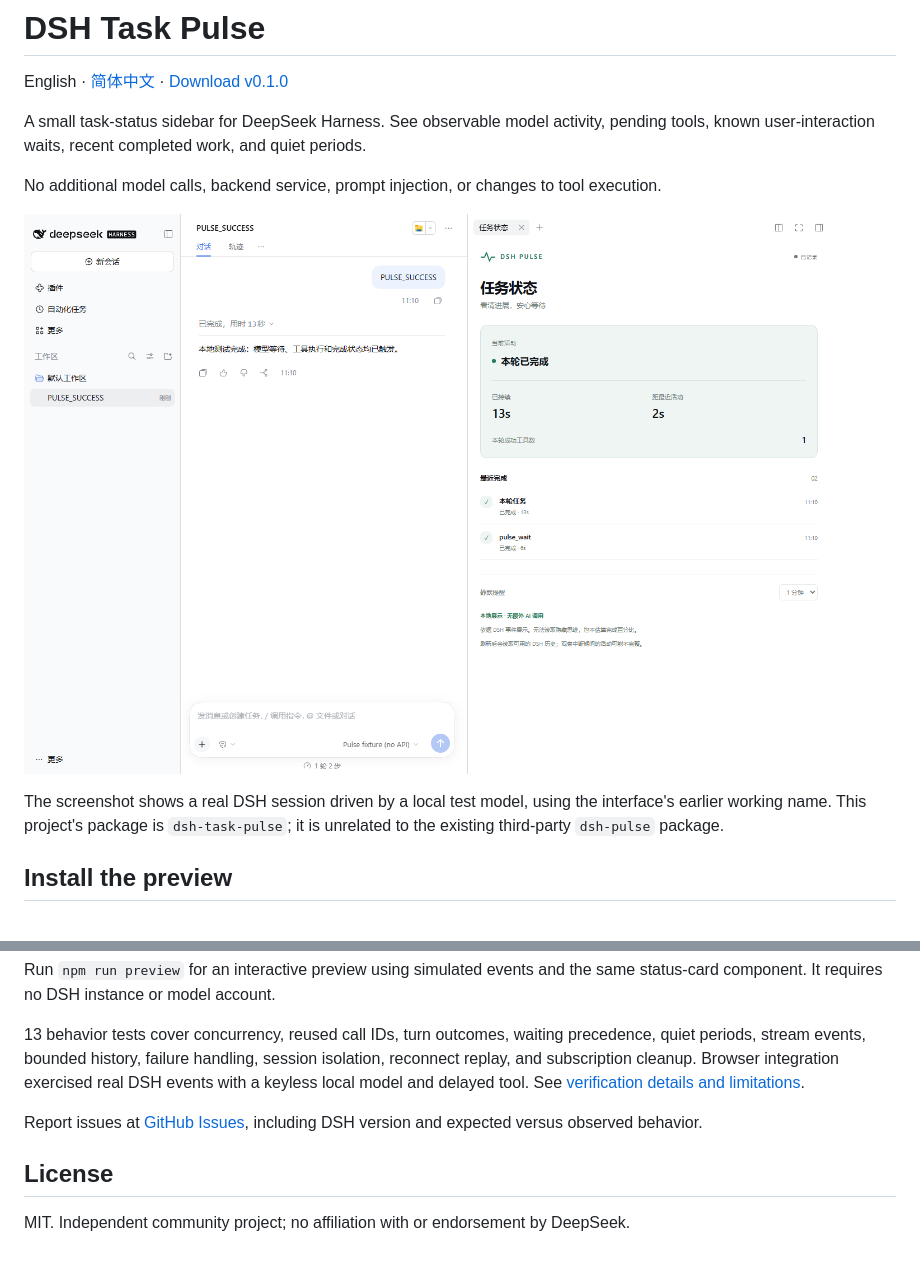
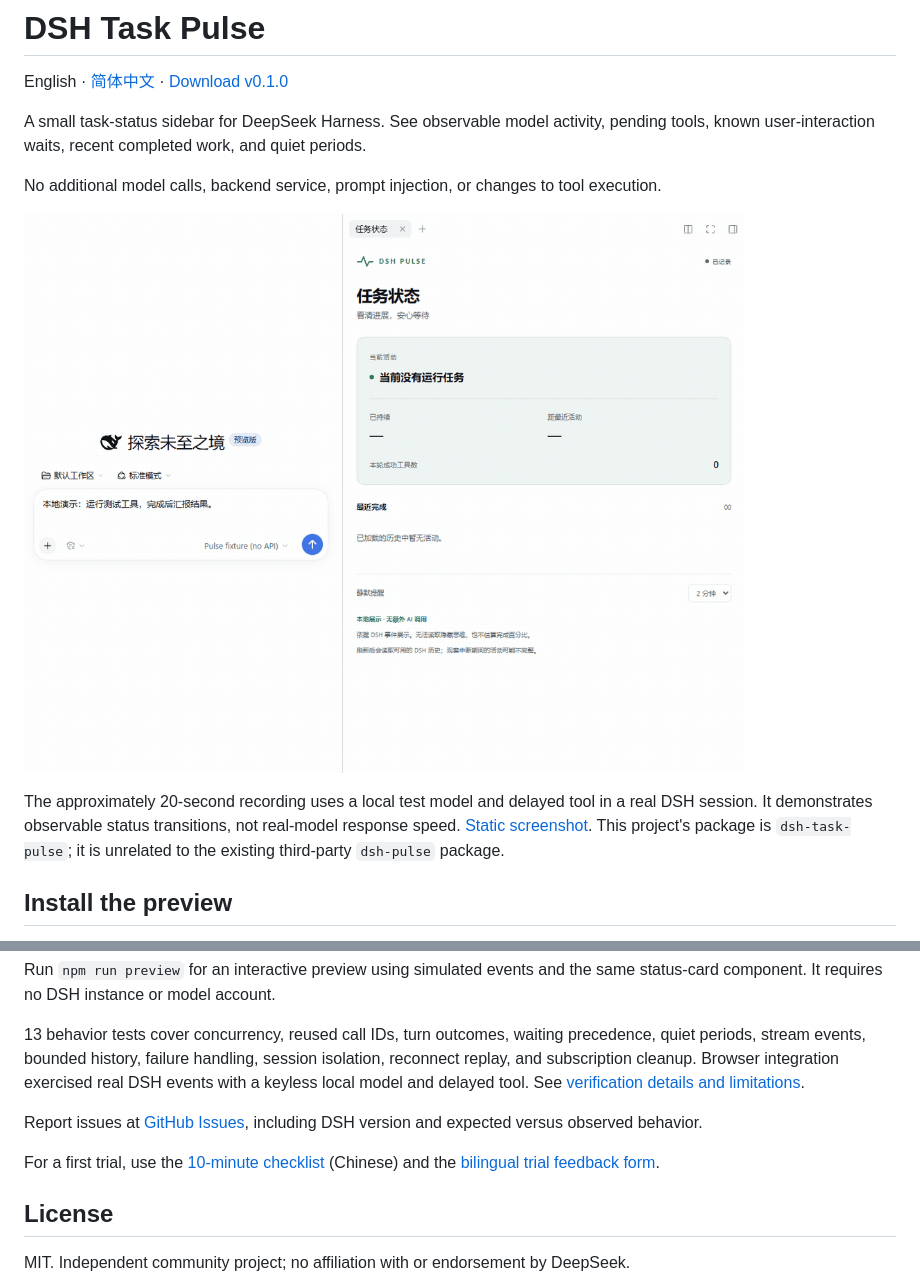
Before and after one commit to Yeti11H/dsh-task-pulse, a Markdown page: README.en.md, 2 parts joined by grey strips. GitHub-like rendering; pictures changed too: docs/demo.gif (added); blank space fills up the shorter version.

```diff
--- a/README.en.md
+++ b/README.en.md
@@ -6,9 +6,9 @@ A small task-status sidebar for DeepSeek Harness. See observable model activity,
 
 No additional model calls, backend service, prompt injection, or changes to tool execution.
 
-![Completed turn in a real DSH session](https://raw.githubusercontent.com/Yeti11H/dsh-task-pulse/main/docs/dsh-complete.png)
+![20-second DSH session: model wait, tool call, output and completion](https://raw.githubusercontent.com/Yeti11H/dsh-task-pulse/main/docs/demo.gif)
 
-The screenshot shows a real DSH session driven by a local test model, using the interface's earlier working name. This project's package is `dsh-task-pulse`; it is unrelated to the existing third-party `dsh-pulse` package.
+The approximately 20-second recording uses a local test model and delayed tool in a real DSH session. It demonstrates observable status transitions, not real-model response speed. [Static screenshot](docs/dsh-complete.png). This project's package is `dsh-task-pulse`; it is unrelated to the existing third-party `dsh-pulse` package.
 
 ## Install the preview
 
@@ -63,6 +63,8 @@ Run `npm run preview` for an interactive preview using simulated events and the
 
 Report issues at [GitHub Issues](https://github.com/Yeti11H/dsh-task-pulse/issues), including DSH version and expected versus observed behavior.
 
+For a first trial, use the [10-minute checklist](docs/try-it.md) (Chinese) and the [bilingual trial feedback form](https://github.com/Yeti11H/dsh-task-pulse/issues/new?template=trial-feedback.yml).
+
 ## License
 
 MIT. Independent community project; no affiliation with or endorsement by DeepSeek.
```
Also changed, not shown: README.md (+4 -2 lines), docs/try-it.md (added, +79 -0 lines), docs/verification.md (+8 -0 lines), 1 other file.
